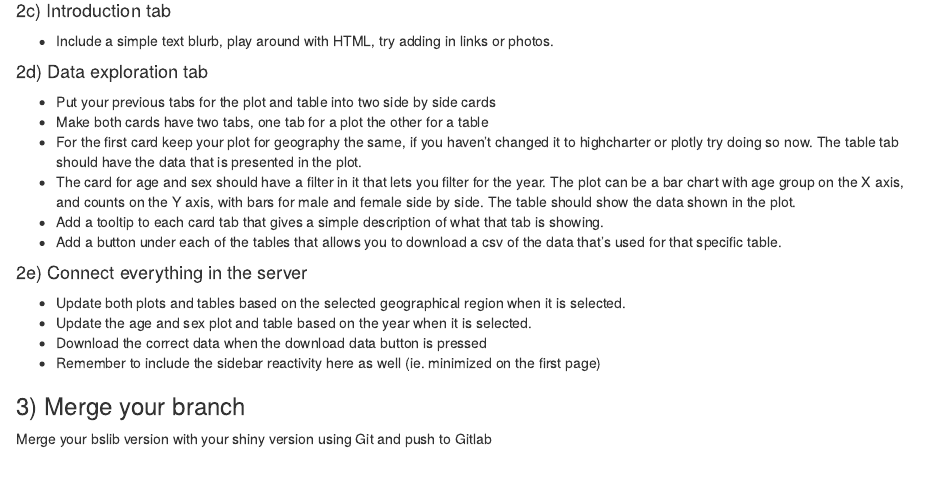
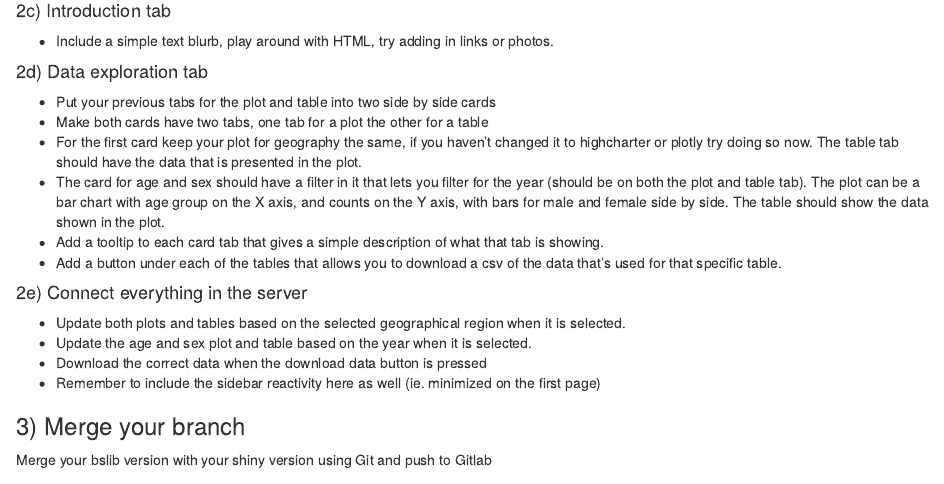
Before and after one commit to B-Klaver/shinyWorkflows_tutorials, an R Markdown document (tutorial_3.Rmd): the page in a window 1100 px wide, from 550 px down. Rendered offline with R 4.5, knitr and Pandoc, with nearby package versions.

Commit message:
further clarification for age/sex card

```diff
--- a/tutorial_3.Rmd
+++ b/tutorial_3.Rmd
@@ -48,7 +48,7 @@ Following the advanced example in the readings change your app to use `page_navb
 - Put your previous tabs for the plot and table into two side by side cards
 - Make both cards have two tabs, one tab for a plot the other for a table
 - For the first card keep your plot for geography the same, if you haven't changed it to highcharter or plotly try doing so now. The table tab should have the data that is presented in the plot.
-- The card for age and sex should have a filter in it that lets you filter for the year. The plot can be a bar chart with age group on the X axis, and counts on the Y axis, with bars for male and female side by side. The table should show the data shown in the plot.
+- The card for age and sex should have a filter in it that lets you filter for the year (should be on both the plot and table tab). The plot can be a bar chart with age group on the X axis, and counts on the Y axis, with bars for male and female side by side. The table should show the data shown in the plot.
 - Add a tooltip to each card tab that gives a simple description of what that tab is showing.
 - Add a button under each of the tables that allows you to download a csv of the data that's used for that specific table.
 
```
